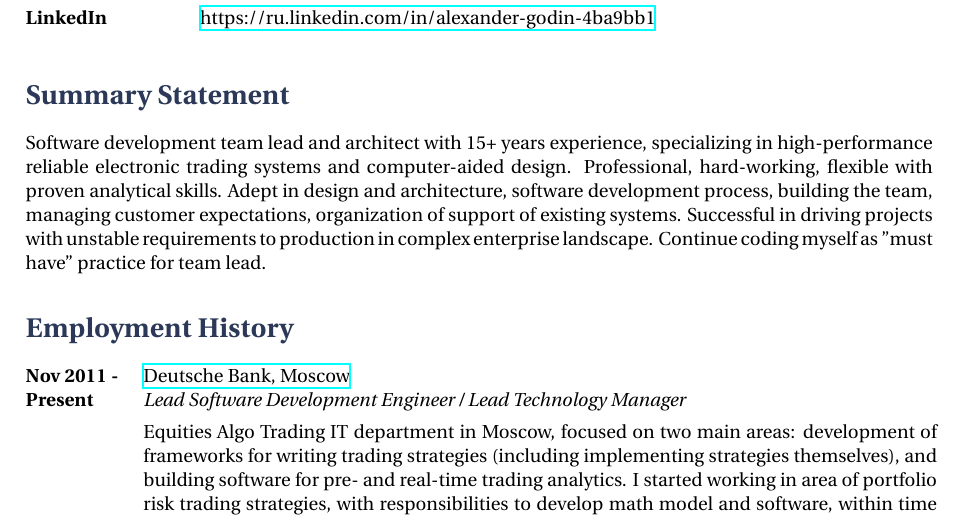
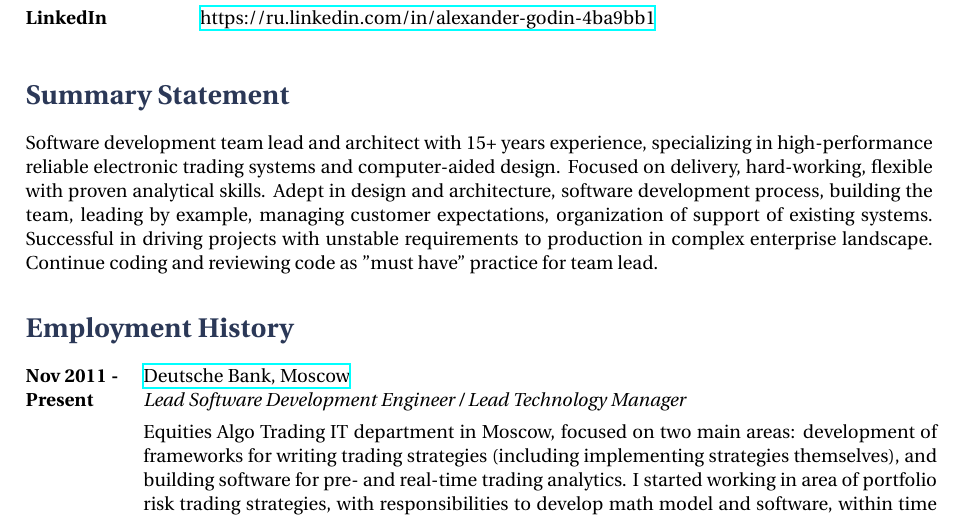
Before and after one commit to godiale/resume, a LaTeX CV (wilson_resume/godin.tex): part of page 1 of 4, cut so that both start at the same text. Compiled offline with XeLaTeX.

Commit message:
Minor corrections to summary

```diff
--- a/wilson_resume/godin.tex
+++ b/wilson_resume/godin.tex
@@ -78,11 +78,11 @@
 
 Software development team lead and architect with 15+ years experience, specializing
 in high-performance reliable electronic trading systems and computer-aided design.
-Professional, hard-working, flexible with proven analytical skills. Adept in design
-and architecture, software development process, building the team, managing customer
-expectations, organization of support of existing systems. Successful in driving projects
-with unstable requirements to production in complex enterprise landscape. Continue coding
-myself as "must have" practice for team lead.
+Focused on delivery, hard-working, flexible with proven analytical skills. Adept in design
+and architecture, software development process, building the team, leading by example,
+managing customer expectations, organization of support of existing systems. Successful in
+driving projects with unstable requirements to production in complex enterprise landscape.
+Continue coding and reviewing code as "must have" practice for team lead.
 
 %----------------------------------------------------------------------------------------
 %	EMPLOYMENT HISTORY SECTION
```
